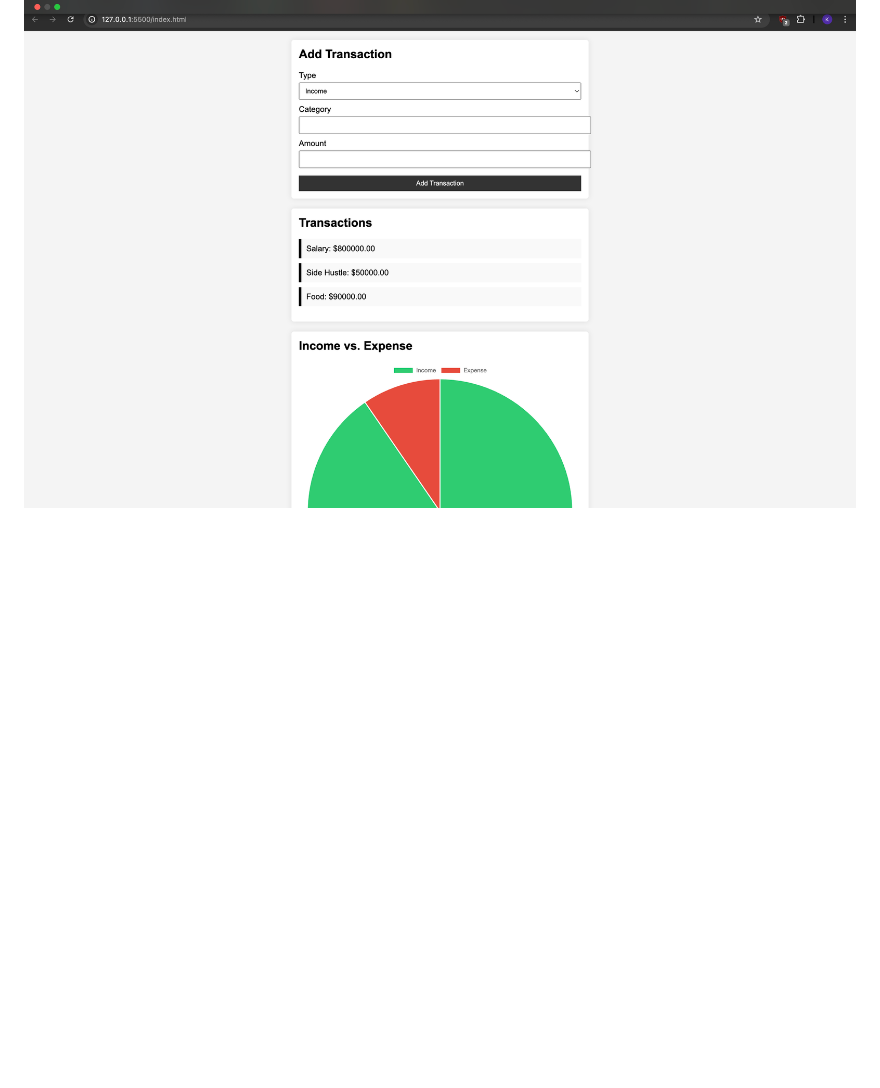
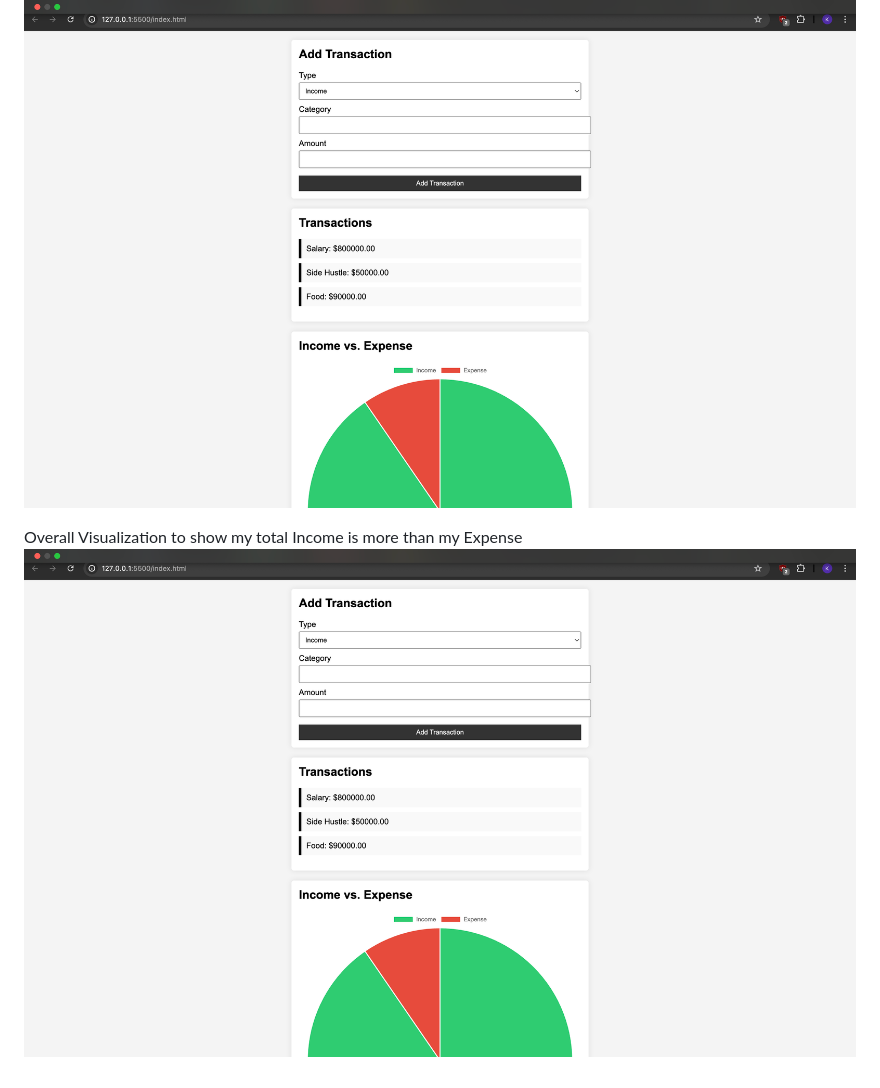
Before and after one commit to sublime247/personal-Finance-Tracker-web3briget-test, a Markdown page: README.md, the part around the change. GitHub-like rendering; blank space fills up the shorter version.

Commit message:
total vi

```diff
--- a/README.md
+++ b/README.md
@@ -20,3 +20,6 @@ Inputting Income
 
 Inputting Expenses (i.e Amount spent)
 ![Expense](assets/expense2.png)
+
+Overall Visualization to show my total Income is more than my Expense
+![Expense](assets/expense2.png)
```
Also changed, not shown: assets/tracker3.png (added).
